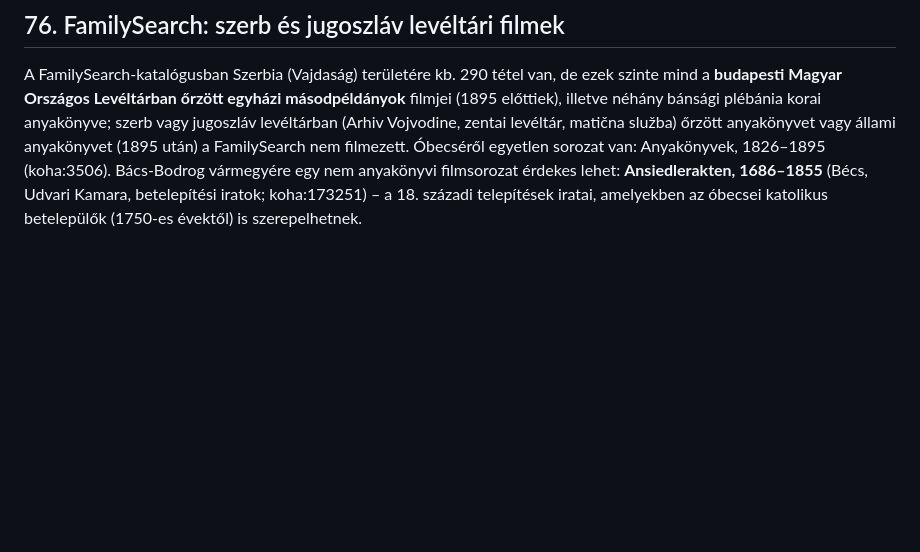
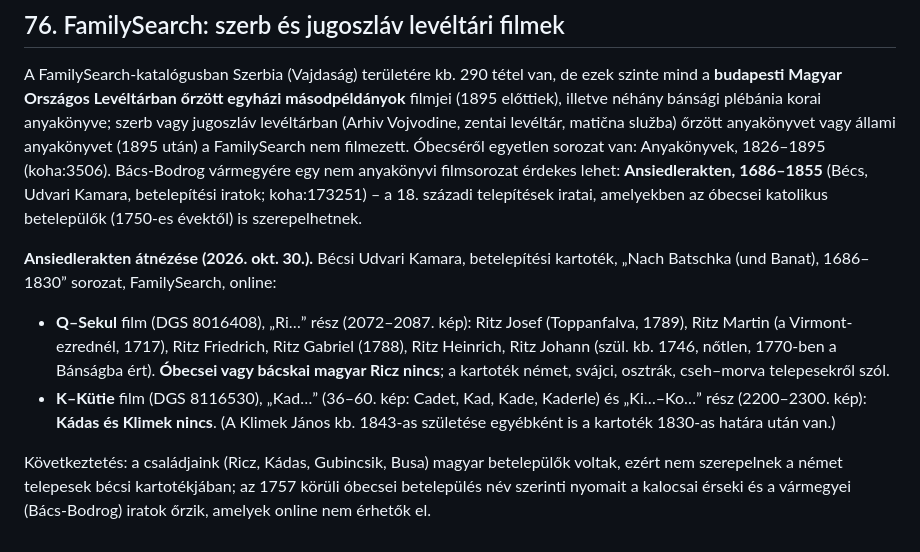
Before and after one commit to ntamas94/csaladfa, a Markdown page: atiratok.md, the part around the change. Drawn GitHub-style; blank space fills up the shorter version.

Commit message:
Ansiedlerakten átnézése (76. fejezet)
Co-Authored-By: Claude Opus 5.5 <noreply@anthropic.com>

```diff
--- a/atiratok.md
+++ b/atiratok.md
@@ -1295,3 +1295,9 @@ Tóni (2026. okt. 30.): a családtagok sírkeresztjei a **becsei Alsóvárosi te
 ## 76. FamilySearch: szerb és jugoszláv levéltári filmek
 
 A FamilySearch-katalógusban Szerbia (Vajdaság) területére kb. 290 tétel van, de ezek szinte mind a **budapesti Magyar Országos Levéltárban őrzött egyházi másodpéldányok** filmjei (1895 előttiek), illetve néhány bánsági plébánia korai anyakönyve; szerb vagy jugoszláv levéltárban (Arhiv Vojvodine, zentai levéltár, matična služba) őrzött anyakönyvet vagy állami anyakönyvet (1895 után) a FamilySearch nem filmezett. Óbecséről egyetlen sorozat van: Anyakönyvek, 1826–1895 (koha:3506). Bács-Bodrog vármegyére egy nem anyakönyvi filmsorozat érdekes lehet: **Ansiedlerakten, 1686–1855** (Bécs, Udvari Kamara, betelepítési iratok; koha:173251) – a 18. századi telepítések iratai, amelyekben az óbecsei katolikus betelepülők (1750-es évektől) is szerepelhetnek.
+
+**Ansiedlerakten átnézése (2026. okt. 30.).** Bécsi Udvari Kamara, betelepítési kartoték, „Nach Batschka (und Banat), 1686–1830” sorozat, FamilySearch, online:
+- **Q–Sekul** film (DGS 8016408), „Ri…” rész (2072–2087. kép): Ritz Josef (Toppanfalva, 1789), Ritz Martin (a Virmont-ezrednél, 1717), Ritz Friedrich, Ritz Gabriel (1788), Ritz Heinrich, Ritz Johann (szül. kb. 1746, nőtlen, 1770-ben a Bánságba ért). **Óbecsei vagy bácskai magyar Ricz nincs**; a kartoték német, svájci, osztrák, cseh–morva telepesekről szól.
+- **K–Kütie** film (DGS 8116530), „Kad…” (36–60. kép: Cadet, Kad, Kade, Kaderle) és „Ki…–Ko…” rész (2200–2300. kép): **Kádas és Klimek nincs**. (A Klimek János kb. 1843-as születése egyébként is a kartoték 1830-as határa után van.)
+
+Következtetés: a családjaink (Ricz, Kádas, Gubincsik, Busa) magyar betelepülők voltak, ezért nem szerepelnek a német telepesek bécsi kartotékjában; az 1757 körüli óbecsei betelepülés név szerinti nyomait a kalocsai érseki és a vármegyei (Bács-Bodrog) iratok őrzik, amelyek online nem érhetők el.
```
